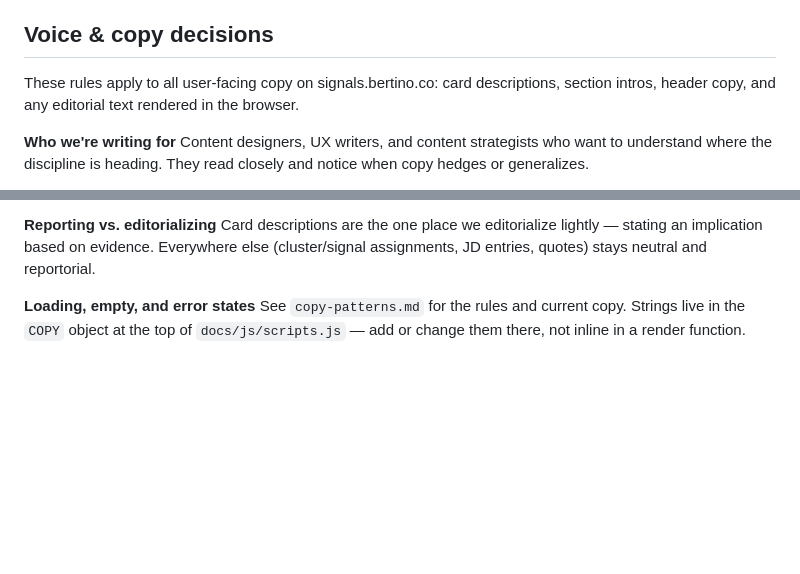
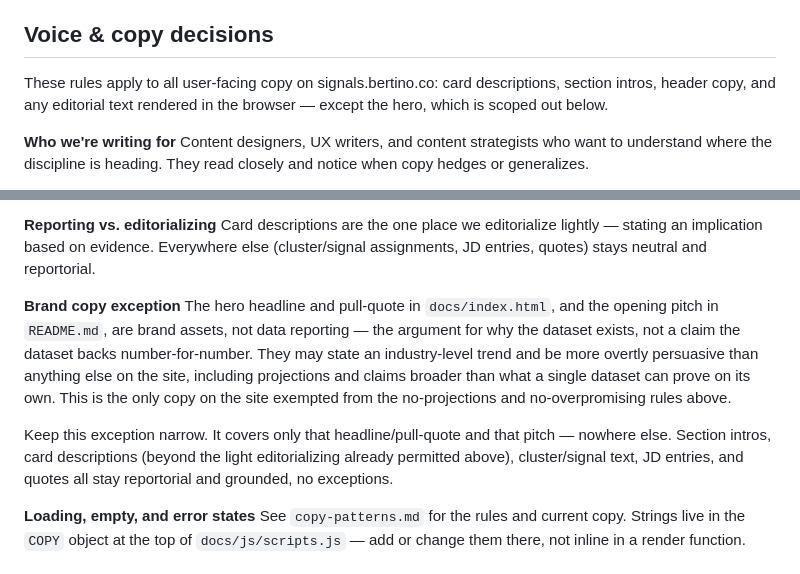
Before and after one commit to bertinoco/bco-signals, a Markdown page: CLAUDE.md, 2 parts joined by grey strips. GitHub-like rendering; blank space fills up the shorter version.

Commit message:
Add brand copy exception for hero/pitch to CLAUDE.md
The hero headline/pull-quote and the README pitch are brand assets
making the case for the dataset, not data reporting — scoping them out
of the no-projections/no-overpromising rules that govern everything
else on the site, so the upcoming hero redesign has room to reuse the
existing README pitch without conflicting with those rules.

Co-Authored-By: Claude Sonnet 5 <noreply@anthropic.com>

```diff
--- a/CLAUDE.md
+++ b/CLAUDE.md
@@ -127,7 +127,7 @@ Once the user confirms the audit (including any new cluster/signal/domain propos
 
 ## Voice & copy decisions
 
-These rules apply to all user-facing copy on signals.bertino.co: card descriptions, section intros, header copy, and any editorial text rendered in the browser.
+These rules apply to all user-facing copy on signals.bertino.co: card descriptions, section intros, header copy, and any editorial text rendered in the browser — except the hero, which is scoped out below.
 
 **Who we're writing for**
 Content designers, UX writers, and content strategists who want to understand where the discipline is heading. They read closely and notice when copy hedges or generalizes.
@@ -152,6 +152,20 @@ Signal + implication. State what the data shows, then note what it means for the
 
 **Reporting vs. editorializing**
 Card descriptions are the one place we editorialize lightly — stating an implication based on evidence. Everywhere else (cluster/signal assignments, JD entries, quotes) stays neutral and reportorial.
+
+**Brand copy exception**
+The hero headline and pull-quote in `docs/index.html`, and the opening
+pitch in `README.md`, are brand assets, not data reporting — the argument
+for why the dataset exists, not a claim the dataset backs number-for-number.
+They may state an industry-level trend and be more overtly persuasive than
+anything else on the site, including projections and claims broader than
+what a single dataset can prove on its own. This is the only copy on the
+site exempted from the no-projections and no-overpromising rules above.
+
+Keep this exception narrow. It covers only that headline/pull-quote and
+that pitch — nowhere else. Section intros, card descriptions (beyond the
+light editorializing already permitted above), cluster/signal text, JD
+entries, and quotes all stay reportorial and grounded, no exceptions.
 
 **Loading, empty, and error states**
 See `copy-patterns.md` for the rules and current copy. Strings live in the `COPY`
```
